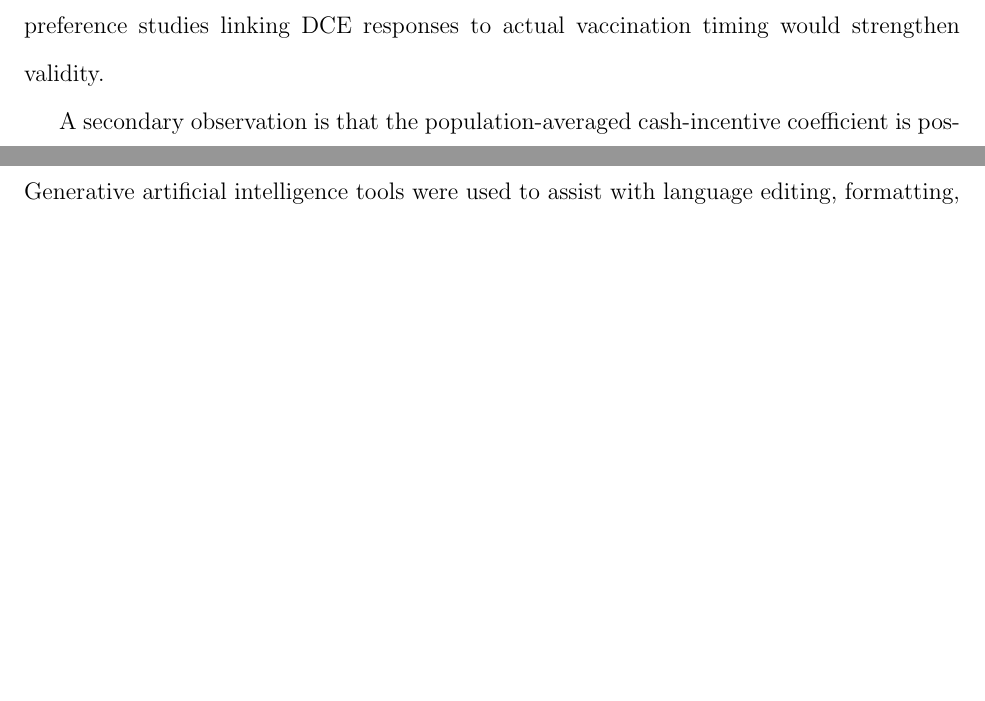
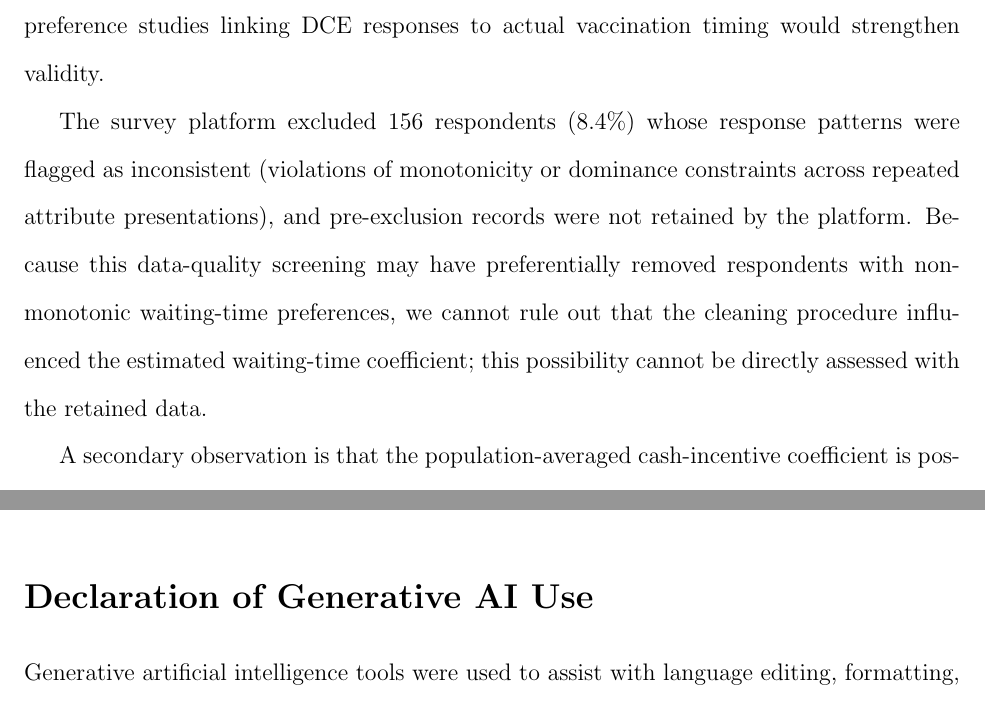
Before and after one commit to yichao2022/DelaySensitivity_VaccineChoice, a LaTeX paper (manuscript/main.tex): two parts of pages 29 and 33 of 50, joined at a grey line, cut so that both start at the same text, the shorter picture padded with empty space. Compiled offline with pdfLaTeX.

Commit message:
doc: add limitation that platform exclusion may have preferentially removed non-monotonic respondents (cannot be ruled out)

```diff
--- a/manuscript/main.tex
+++ b/manuscript/main.tex
@@ -325,6 +325,8 @@ Nevertheless, three considerations support interpreting waiting-time sensitivity
 
 Several limitations should be considered when interpreting these findings. First, the study relies on stated preference data from a discrete choice experiment, which may not fully capture real-world vaccination behavior. Although the design allows for controlled variation in waiting time and other attributes, hypothetical bias cannot be entirely ruled out. \textbf{Hypothetical bias in DCEs} refers to the tendency for respondents to overstate their willingness to accept hypothetical options compared to actual behavior, particularly when decisions involve no real consequences \parencite{Murphy2005}. In the context of vaccination, hypothetical bias may manifest as respondents being more willing to tolerate waiting time in a survey setting than they would when facing real scheduling constraints. We attempted to mitigate this bias by using a realistic disease scenario (COVID-like disease), including an opt-out option, and embedding waiting time among other salient vaccine attributes that required genuine trade-offs. Nevertheless, the DCE does not establish the magnitude or direction of hypothetical bias relative to actual vaccination behavior: stated waiting-time sensitivity could in principle overstate or understate real-world responsiveness, and revealed preference studies linking DCE responses to actual vaccination timing would strengthen validity.
 
+The survey platform excluded 156 respondents (8.4\%) whose response patterns were flagged as inconsistent (violations of monotonicity or dominance constraints across repeated attribute presentations), and pre-exclusion records were not retained by the platform. Because this data-quality screening may have preferentially removed respondents with non-monotonic waiting-time preferences, we cannot rule out that the cleaning procedure influenced the estimated waiting-time coefficient; this possibility cannot be directly assessed with the retained data.
+
 A secondary observation is that the population-averaged cash-incentive coefficient is positive and statistically detectable in the mixed logit; we therefore interpret the cash-incentive MWTA derivation as applicable to the full sample. The trust-specific subgroup MWTA estimates, by contrast, are reported as exploratory because the continuous specification test did not support a systematic trust-by-waiting interaction.
 
 Second, the data were collected in Wuhan, China, a city with distinctive pandemic experiences and public-health infrastructure. While the behavioral mechanisms identified are likely to generalize, the magnitude of waiting-time sensitivity and its interaction with institutional trust may differ across populations and health systems. \textbf{Single-city sampling limits geographic representativeness; replication in other Chinese cities or international settings would strengthen external validity.}
```
